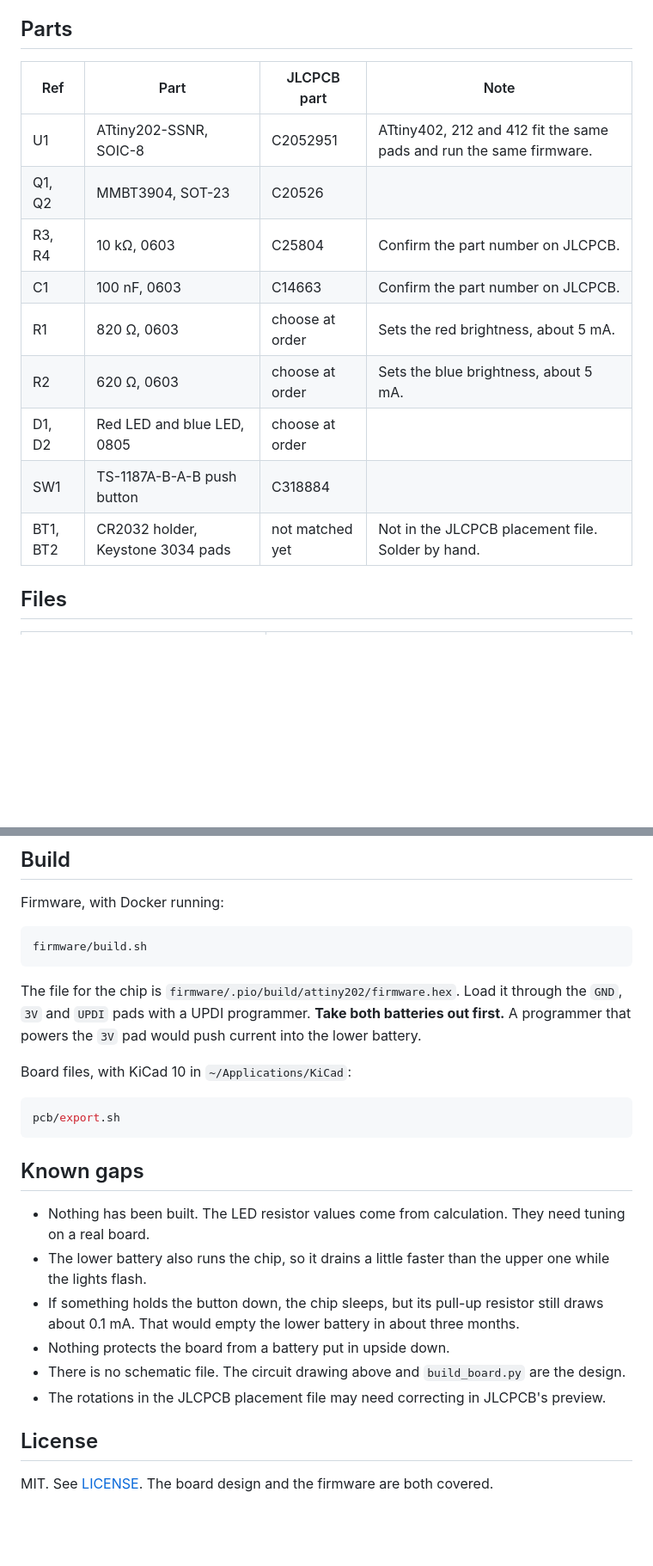
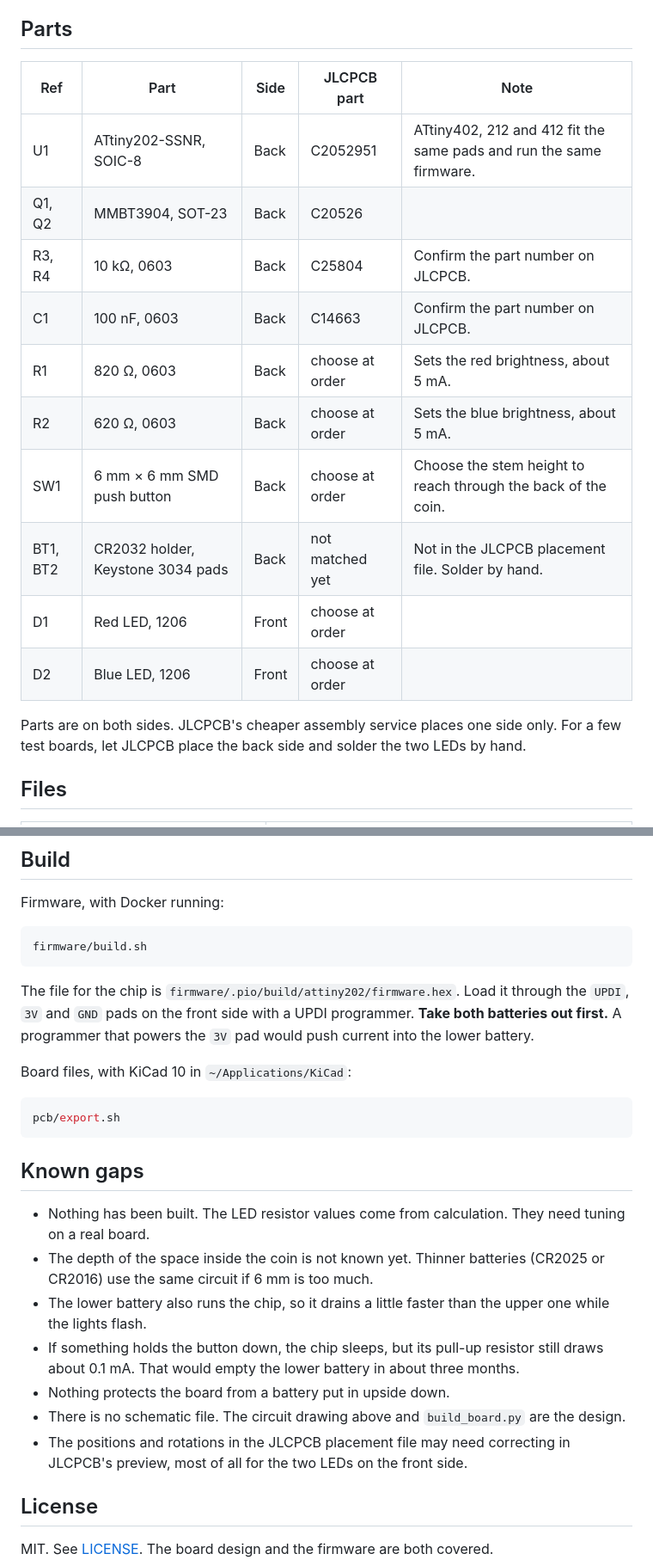
Before and after one commit to StirlingMarketingGroup/coin-light-board, a Markdown page: README.md, 2 parts joined by grey strips. Shown at 86% size. Rendered like a GitHub page; blank space fills up the shorter version.

````diff
--- a/README.md
+++ b/README.md
@@ -43,17 +53,20 @@ All parts are on one side of the board.
 
 ## Parts
 
-| Ref | Part | JLCPCB part | Note |
-| --- | --- | --- | --- |
-| U1 | ATtiny202-SSNR, SOIC-8 | C2052951 | ATtiny402, 212 and 412 fit the same pads and run the same firmware. |
-| Q1, Q2 | MMBT3904, SOT-23 | C20526 | |
-| R3, R4 | 10 kΩ, 0603 | C25804 | Confirm the part number on JLCPCB. |
-| C1 | 100 nF, 0603 | C14663 | Confirm the part number on JLCPCB. |
-| R1 | 820 Ω, 0603 | choose at order | Sets the red brightness, about 5 mA. |
-| R2 | 620 Ω, 0603 | choose at order | Sets the blue brightness, about 5 mA. |
-| D1, D2 | Red LED and blue LED, 0805 | choose at order | |
-| SW1 | TS-1187A-B-A-B push button | C318884 | |
-| BT1, BT2 | CR2032 holder, Keystone 3034 pads | not matched yet | Not in the JLCPCB placement file. Solder by hand. |
+| Ref | Part | Side | JLCPCB part | Note |
+| --- | --- | --- | --- | --- |
+| U1 | ATtiny202-SSNR, SOIC-8 | Back | C2052951 | ATtiny402, 212 and 412 fit the same pads and run the same firmware. |
+| Q1, Q2 | MMBT3904, SOT-23 | Back | C20526 | |
+| R3, R4 | 10 kΩ, 0603 | Back | C25804 | Confirm the part number on JLCPCB. |
+| C1 | 100 nF, 0603 | Back | C14663 | Confirm the part number on JLCPCB. |
+| R1 | 820 Ω, 0603 | Back | choose at order | Sets the red brightness, about 5 mA. |
+| R2 | 620 Ω, 0603 | Back | choose at order | Sets the blue brightness, about 5 mA. |
+| SW1 | 6 mm × 6 mm SMD push button | Back | choose at order | Choose the stem height to reach through the back of the coin. |
+| BT1, BT2 | CR2032 holder, Keystone 3034 pads | Back | not matched yet | Not in the JLCPCB placement file. Solder by hand. |
+| D1 | Red LED, 1206 | Front | choose at order | |
+| D2 | Blue LED, 1206 | Front | choose at order | |
+
+Parts are on both sides. JLCPCB's cheaper assembly service places one side only. For a few test boards, let JLCPCB place the back side and solder the two LEDs by hand.
 
 ## Files
 
@@ -75,7 +88,7 @@ Firmware, with Docker running:
 firmware/build.sh
 ```
 
-The file for the chip is `firmware/.pio/build/attiny202/firmware.hex`. Load it through the `GND`, `3V` and `UPDI` pads with a UPDI programmer. **Take both batteries out first.** A programmer that powers the `3V` pad would push current into the lower battery.
+The file for the chip is `firmware/.pio/build/attiny202/firmware.hex`. Load it through the `UPDI`, `3V` and `GND` pads on the front side with a UPDI programmer. **Take both batteries out first.** A programmer that powers the `3V` pad would push current into the lower battery.
 
 Board files, with KiCad 10 in `~/Applications/KiCad`:
 
@@ -86,11 +99,12 @@ pcb/export.sh
 ## Known gaps
 
 - Nothing has been built. The LED resistor values come from calculation. They need tuning on a real board.
+- The depth of the space inside the coin is not known yet. Thinner batteries (CR2025 or CR2016) use the same circuit if 6 mm is too much.
 - The lower battery also runs the chip, so it drains a little faster than the upper one while the lights flash.
 - If something holds the button down, the chip sleeps, but its pull-up resistor still draws about 0.1 mA. That would empty the lower battery in about three months.
 - Nothing protects the board from a battery put in upside down.
 - There is no schematic file. The circuit drawing above and `build_board.py` are the design.
-- The rotations in the JLCPCB placement file may need correcting in JLCPCB's preview.
+- The positions and rotations in the JLCPCB placement file may need correcting in JLCPCB's preview, most of all for the two LEDs on the front side.
 
 ## License
 
````
Also changed, not shown: other parts of README.md (+18 -8 lines), docs/board-back.png (added), docs/board-front.png (added), docs/board.png (deleted), 7 other files.
